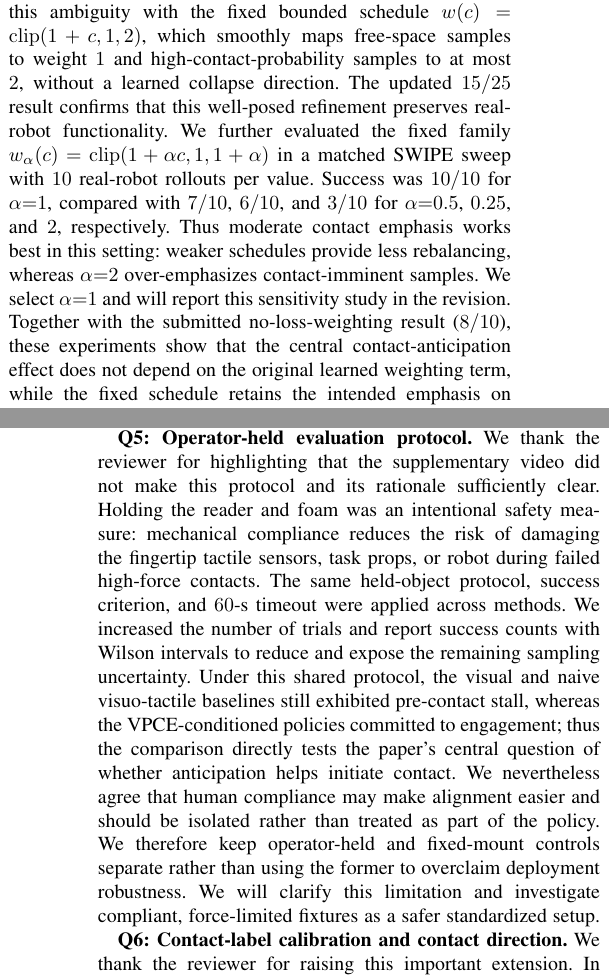
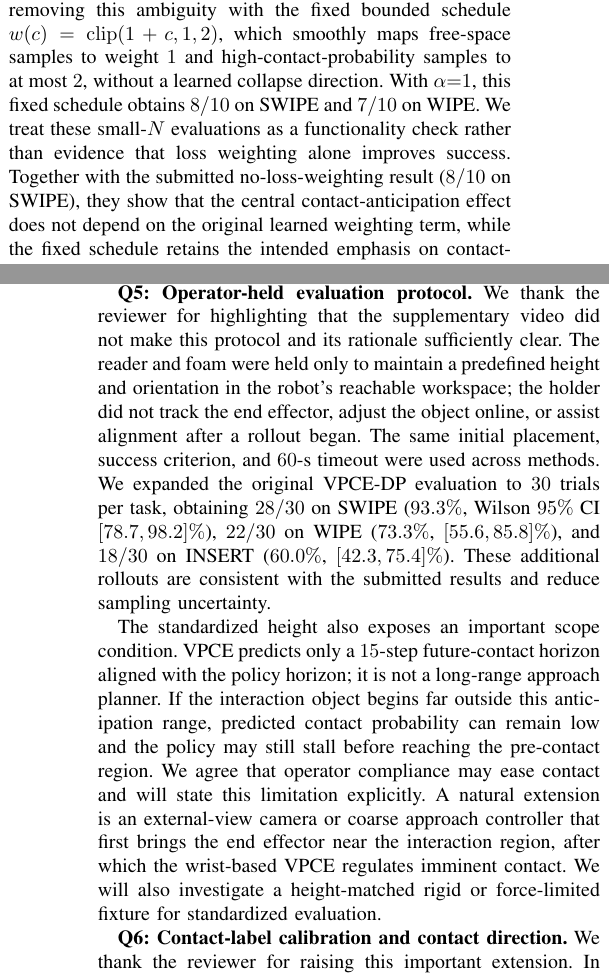
Before and after one commit to leizongbless/rebattal_corl, a LaTeX paper (rebuttal_template.tex): two parts of the columns of pages 1 and 2 of 2, joined at a grey line, cut so that both start at the same text. Compiled offline with pdfLaTeX.

Commit message:
docs: update real-robot rebuttal evidence

```diff
--- a/rebuttal_template.tex
+++ b/rebuttal_template.tex
@@ -97,20 +97,13 @@ DP loss. We retain the original emphasis intuition while removing this
 ambiguity with the fixed bounded schedule
 $w(c)=\operatorname{clip}(1+c,1,2)$, which smoothly maps free-space samples to
 weight $1$ and high-contact-probability samples to at most $2$, without a
-learned collapse direction. The updated $15/25$ result confirms that this
-well-posed refinement preserves real-robot functionality. We further evaluated
-the fixed family
-$w_{\alpha}(c)=\operatorname{clip}(1+\alpha c,1,1+\alpha)$ in a matched SWIPE
-sweep with $10$ real-robot rollouts per value. Success was $10/10$ for
-$\alpha{=}1$, compared with $7/10$, $6/10$, and $3/10$ for
-$\alpha{=}0.5$, $0.25$, and $2$, respectively. Thus moderate contact emphasis
-works best in this setting: weaker schedules provide less rebalancing, whereas
-$\alpha{=}2$ over-emphasizes contact-imminent samples. We select $\alpha{=}1$
-and will report this sensitivity study in the revision. Together with the
-submitted no-loss-weighting result ($8/10$), these experiments show that the
-central contact-anticipation effect does not depend on the original learned
-weighting term, while the fixed schedule retains the intended emphasis on
-contact-critical samples without an optimization shortcut.
+learned collapse direction. With $\alpha{=}1$, this fixed schedule obtains
+$8/10$ on SWIPE and $7/10$ on WIPE. We treat these small-$N$ evaluations as a
+functionality check rather than evidence that loss weighting alone improves
+success. Together with the submitted no-loss-weighting result ($8/10$ on
+SWIPE), they show that the central contact-anticipation effect does not depend
+on the original learned weighting term, while the fixed schedule retains the
+intended emphasis on contact-critical samples without an optimization shortcut.
 
 \newparagraph{Q3: Masking and free-space motion.}
 We thank the reviewer for highlighting that Eq.~(9) conflated distinct
@@ -144,21 +137,27 @@ revision, and retain the full behavioral analysis in the appendix.
 
 \newparagraph{Q5: Operator-held evaluation protocol.}
 We thank the reviewer for highlighting that the supplementary video did not
-make this protocol and its rationale sufficiently clear. Holding the reader and
-foam was an intentional safety measure: mechanical compliance reduces the risk
-of damaging the fingertip tactile sensors, task props, or robot during failed
-high-force contacts. The same held-object protocol, success criterion, and
-$60$-s timeout were applied across methods. We increased the number of trials
-and report success counts with Wilson intervals to reduce and expose the
-remaining sampling uncertainty. Under this shared protocol, the visual and
-naive visuo-tactile baselines still exhibited pre-contact stall, whereas the
-VPCE-conditioned policies committed to engagement; thus the comparison directly
-tests the paper's central question of whether anticipation helps initiate
-contact. We nevertheless agree that human compliance may make alignment easier
-and should be isolated rather than treated as part of the policy. We therefore
-keep operator-held and fixed-mount controls separate rather than using the
-former to overclaim deployment robustness. We will clarify this limitation and
-investigate compliant, force-limited fixtures as a safer standardized setup.
+make this protocol and its rationale sufficiently clear. The reader and foam
+were held only to maintain a predefined height and orientation in the robot's
+reachable workspace; the holder did not track the end effector, adjust the
+object online, or assist alignment after a rollout began. The same initial
+placement, success criterion, and $60$-s timeout were used across methods. We
+expanded the original VPCE-DP evaluation to $30$ trials per task, obtaining
+$28/30$ on SWIPE ($93.3\%$, Wilson $95\%$ CI $[78.7,98.2]\%$), $22/30$ on WIPE
+($73.3\%$, $[55.6,85.8]\%$), and $18/30$ on INSERT ($60.0\%$,
+$[42.3,75.4]\%$). These additional rollouts are consistent with the submitted
+results and reduce sampling uncertainty.
+
+The standardized height also exposes an important scope condition. VPCE predicts
+only a $15$-step future-contact horizon aligned with the policy horizon; it is
+not a long-range approach planner. If the interaction object begins far outside
+this anticipation range, predicted contact probability can remain low and the
+policy may still stall before reaching the pre-contact region. We agree that
+operator compliance may ease contact and will state this limitation explicitly.
+A natural extension is an external-view camera or coarse approach controller
+that first brings the end effector near the interaction region, after which the
+wrist-based VPCE regulates imminent contact. We will also investigate a
+height-matched rigid or force-limited fixture for standardized evaluation.
 
 \newparagraph{Q6: Contact-label calibration and contact direction.}
 We thank the reviewer for raising this important extension. In the current
@@ -191,2 +190,3 @@ evaluated task set.
+avoid extrapolating beyond the evaluated task set.
 
 \end{document}
```
Also changed, not shown: rebuttal_template.pdf, rebuttal_template.tex (4 more changed lines).
